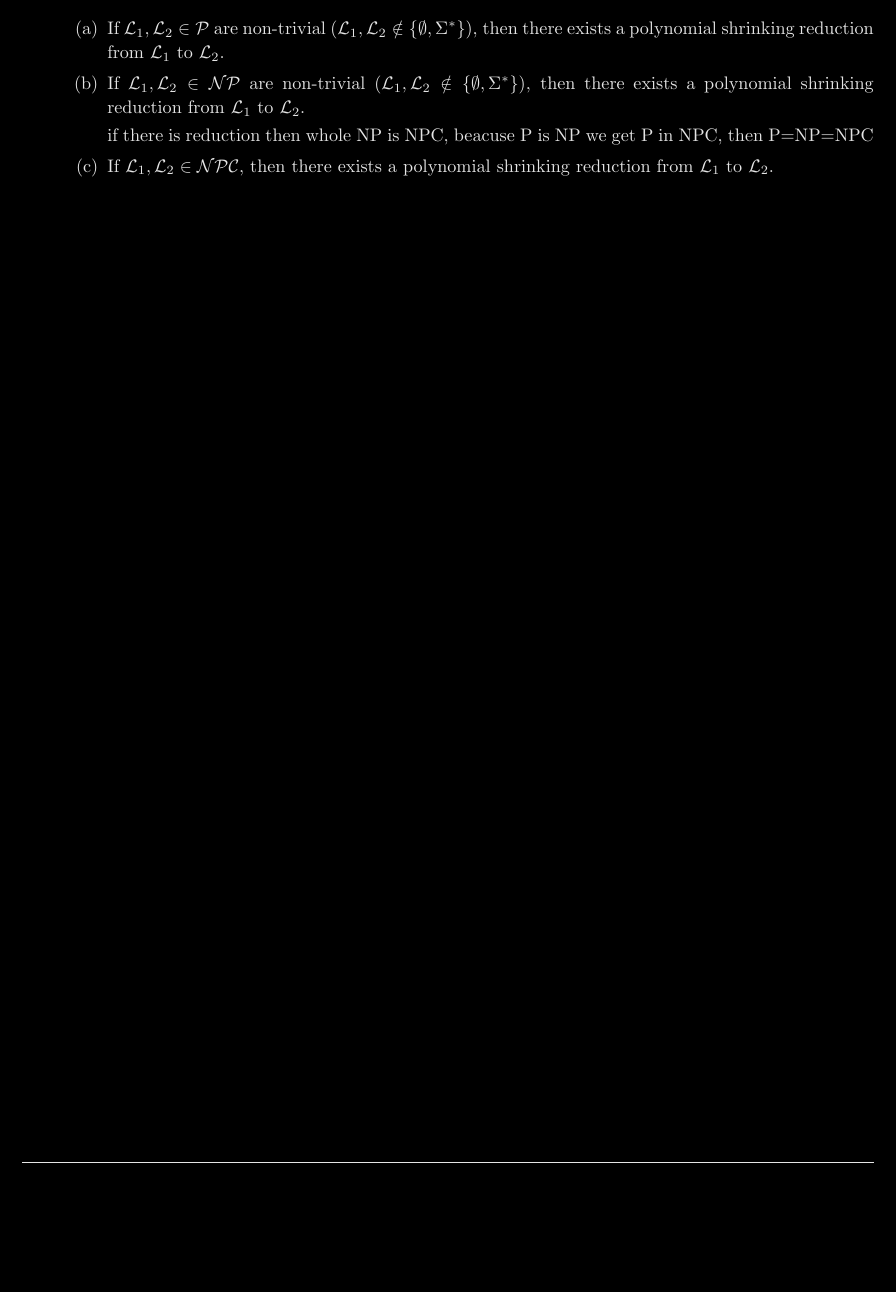
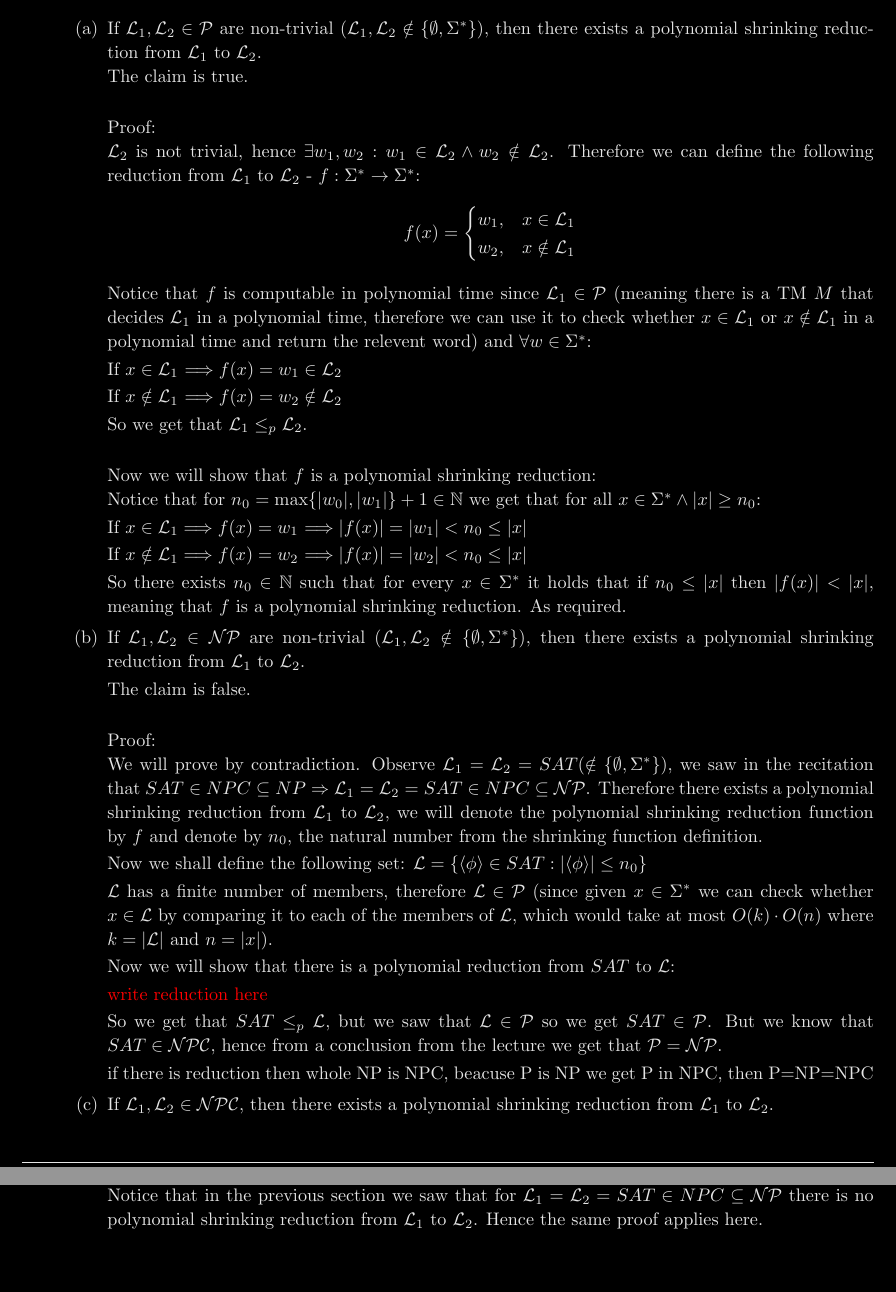
Before and after one commit to MikeZed/Computational_Modules_Exercises, a LaTeX document (CM_Ex5/CM_Ex5.tex, which reads CM_Ex5/answers/3a.tex, CM_Ex5/answers/3b.tex, CM_Ex5/answers/3c.tex): part of page 6 of 8 before the commit and two parts of pages 6 and 7 of 9 after it, the two joined at a grey line, cut so that both start at the same text, the shorter picture padded with empty space. Compiled offline with pdfLaTeX; a LaTeX package or settings file that is missing is left out.

Commit message:
+3a,c |->3b, 4a

```diff
--- a/CM_Ex5/answers/3a.tex
+++ b/CM_Ex5/answers/3a.tex
@@ -1,2 +1,38 @@
 If $\lang_1, \lang_2 \in \Pcl$ are non-trivial ($\lang_1, \lang_2 \notin \{\emptyset, \AB^*\}$), then there exists a polynomial shrinking
-reduction from $\lang_1$ to $\lang_2$.
+reduction from $\lang_1$ to $\lang_2$. \\
+The claim is true. \\
+
+Proof: \\
+$\lang_2$ is not trivial, hence $\exists w_1, w_2: w_1 \in \lang_2 \wedge w_2 \notin \lang_2$.
+Therefore we can define the following reduction from $\lang_1$ to $\lang_2$ - $f: \AB^* \rightarrow \AB^*$:
+\[
+    f(x) =
+    \begin{cases}
+        w_1 , & x \in \lang_1    \\
+        w_2 , & x \notin \lang_1 \\
+    \end{cases}
+\]
+
+Notice that $f$ is computable in polynomial time since $\lang_1 \in \Pcl$ (meaning there is a TM
+$M$ that decides $\lang_1$ in a polynomial time, therefore we can use it to check whether
+$x \in \lang_1$ or $x \notin \lang_1$ in a polynomial time and return the relevent word) and $\forall w \in \AB^*$:
+
+If $x \in \lang_1$
+$\Longrightarrow f(x) = w_1 \in \lang_2$
+
+If $x \notin \lang_1$
+$\Longrightarrow f(x) = w_2 \notin \lang_2$
+
+So we get that $\lang_1 \leq_p \lang_2$. \\
+
+Now we will show that $f$ is a polynomial shrinking reduction: \\
+Notice that for $n_0 = \max\{|w_0|, |w_1|\} + 1 \in \nat$ we get that for all $x \in \AB^* \wedge |x| \geq n_0$:
+
+If $x \in \lang_1 \Longrightarrow f(x) = w_1$
+$\Longrightarrow |f(x)| = |w_1| < n_0 \leq |x|$
+
+If $x \notin \lang_1 \Longrightarrow f(x) = w_2$
+$\Longrightarrow |f(x)| = |w_2| < n_0 \leq |x|$
+
+So there exists $n_0 \in \nat$ such that for every $x \in \AB^*$ it holds that if $n_0 \leq |x|$ then $|f(x)| < |x|$,
+meaning that $f$ is a polynomial shrinking reduction. As required.
--- a/CM_Ex5/answers/3b.tex
+++ b/CM_Ex5/answers/3b.tex
@@ -1,5 +1,42 @@
 If $\lang_1, \lang_2 \in \NPcl$ are non-trivial ($\lang_1, \lang_2 \notin \{\emptyset, \AB^*\}$), then there exists a polynomial shrinking
 reduction from $\lang_1$ to $\lang_2$.
 
+The claim is false. \\
+
+Proof: \\
+We will prove by contradiction. Observe $\lang_1 = \lang_2 = SAT (\notin \{\emptyset, \AB^*\})$, we saw in the recitation that
+$SAT \in NPC \subseteq NP \Rightarrow \lang_1 = \lang_2 = SAT \in NPC \subseteq \NPcl$. Therefore there exists a polynomial shrinking
+reduction from $\lang_1$ to $\lang_2$, we will denote the polynomial shrinking reduction function by $f$ and denote by $n_0$,
+the natural number from the shrinking function definition.
+
+Now we shall define the following set:
+$
+    \lang = \{\langle \phi \rangle \in SAT: |\langle \phi \rangle| \leq n_0 \}
+$
+
+
+$\lang$ has a finite number of members, therefore $\lang \in \Pcl$ (since given $x \in \AB^*$ we can check whether $x \in \lang$ by
+comparing it to each of the members of $\lang$, which would take at most $O(k) \cdot O(n)$ where $k=|\lang|$ and $n=|x|$).
+
+Now we will show that there is a polynomial reduction from $SAT$ to $\lang$:
+
+
+{
+\color{red}
+write reduction here
+}
+
+
+
+
+
+
+
+
+
+
+So we get that $SAT \leq_p \lang$, but we saw that $\lang \in \Pcl$ so we get $SAT \in \Pcl$.
+But we know that $SAT \in \NPCcl$, hence from a conclusion from the lecture we get that $\Pcl = \NPcl$.
+
 
 if there is reduction then whole NP is NPC, beacuse P is NP we get P in NPC, then P=NP=NPC
--- a/CM_Ex5/answers/3c.tex
+++ b/CM_Ex5/answers/3c.tex
@@ -1,2 +1,8 @@
 If $\lang_1, \lang_2 \in \NPCcl$, then there exists a polynomial shrinking
 reduction from $\lang_1$ to $\lang_2$.
+
+The claim is false.  \\
+
+Proof:  \\
+Notice that in the previous section we saw that for $\lang_1 = \lang_2 = SAT \in NPC \subseteq \NPcl$
+there is no polynomial shrinking reduction from $\lang_1$ to $\lang_2$. Hence the same proof applies here.
```
Also changed, not shown: CM_Ex5/CM_Ex5.tex (+1 -1 lines), CM_Ex5/answers/1b.tex (+1 -1 lines), CM_Ex5/answers/4a.tex (+8 -0 lines).
